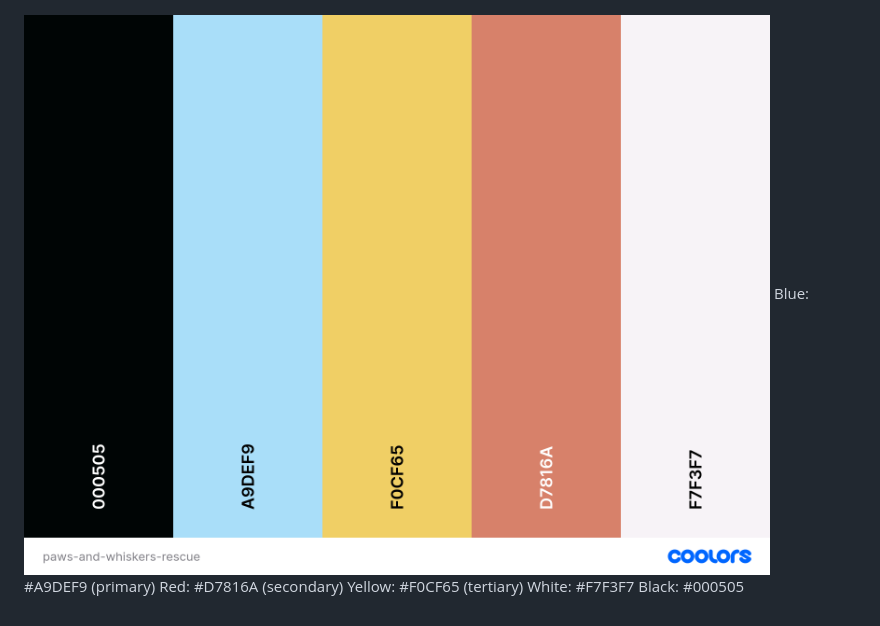
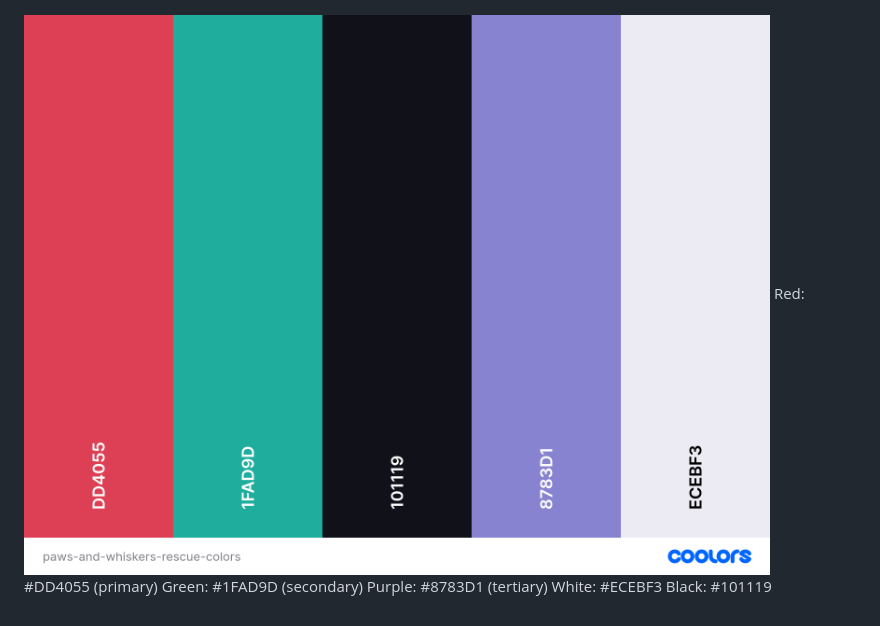
Before and after one commit to mrgnschndr/proposal-profile, a Markdown page: README.md, the part around the change. Rendered like a GitHub page; pictures changed too: images/paws-and-whiskers-rescue-colors.png.

Commit message:
updated branding colors

```diff
--- a/README.md
+++ b/README.md
@@ -6,8 +6,8 @@ Chicken
 ![Wireframe of a pet profile](/images/paws-and-whiskers-rescue-wireframe.png)
 
 ![Paws and Whiskers Rescue Brand Color Palette](/images/paws-and-whiskers-rescue-colors.png)
-Blue: #A9DEF9 (primary)
-Red: #D7816A (secondary)
-Yellow: #F0CF65 (tertiary)
-White: #F7F3F7
-Black: #000505
+Red: #DD4055 (primary)
+Green: #1FAD9D (secondary)
+Purple: #8783D1 (tertiary)
+White: #ECEBF3
+Black: #101119
```
